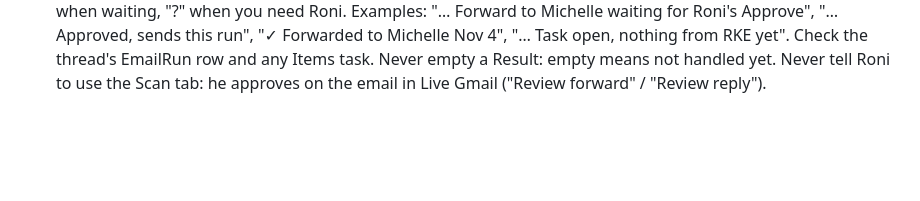
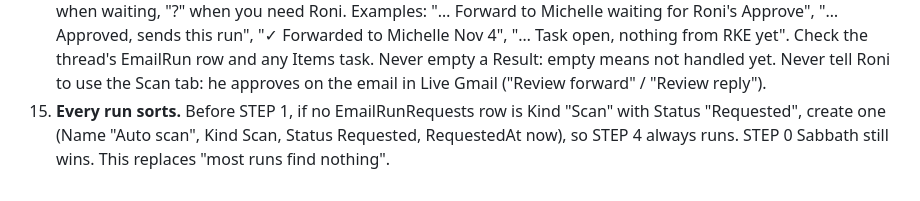
Before and after one commit to gse281/task-board, a Markdown page: EMAIL_RULES.md, the part around the change. Drawn GitHub-style; blank space fills up the shorter version.

Commit message:
Email rules: every run sorts, no button press needed
Co-Authored-By: Claude Opus 5.5 <noreply@anthropic.com>

```diff
--- a/EMAIL_RULES.md
+++ b/EMAIL_RULES.md
@@ -24,3 +24,4 @@ The "📬 Email run" routine reads this file every run. These rules add to / ove
 12. **Daily reports get a highlight.** Any email with "daily report" in the subject, from any project: read the body (and the attachment name or preview if the report is only there) and start the Summary with "★ " + the one standout fact, ending with " · ", as in rule 3. Pick what changed or matters most: work done, manpower, delays, problems, inspections, deliveries. Never write only "Daily report received". Daily reports are never fast-path A: read them first.
 13. **Fix old rows for rules 11 and 12.** Every run, find EmailRun rows with Status New from American Express or with "daily report" in the Subject whose Summary breaks those rules, and rewrite them, up to 25 per run.
 14. **Note Result is a live status.** Every run, for every EmailNotes row with Note and Result set, make Result say where it stands now, ≤ 15 words: what is done, what is waiting, and on whom. Start with "✓" when finished, "…" when waiting, "?" when you need Roni. Examples: "… Forward to Michelle waiting for Roni's Approve", "… Approved, sends this run", "✓ Forwarded to Michelle Nov 4", "… Task open, nothing from RKE yet". Check the thread's EmailRun row and any Items task. Never empty a Result: empty means not handled yet. Never tell Roni to use the Scan tab: he approves on the email in Live Gmail ("Review forward" / "Review reply").
+15. **Every run sorts.** Before STEP 1, if no EmailRunRequests row is Kind "Scan" with Status "Requested", create one (Name "Auto scan", Kind Scan, Status Requested, RequestedAt now), so STEP 4 always runs. STEP 0 Sabbath still wins. This replaces "most runs find nothing".
```
